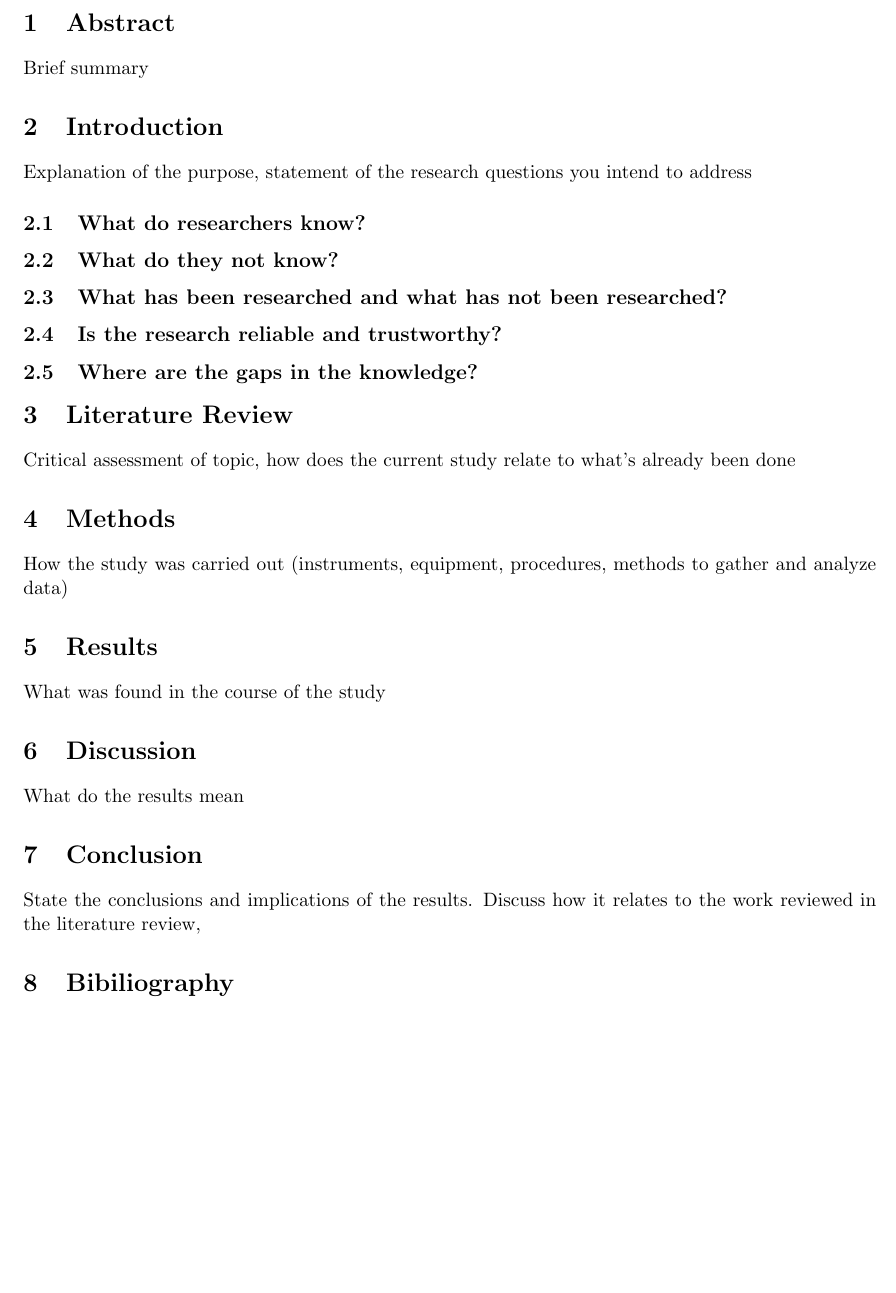
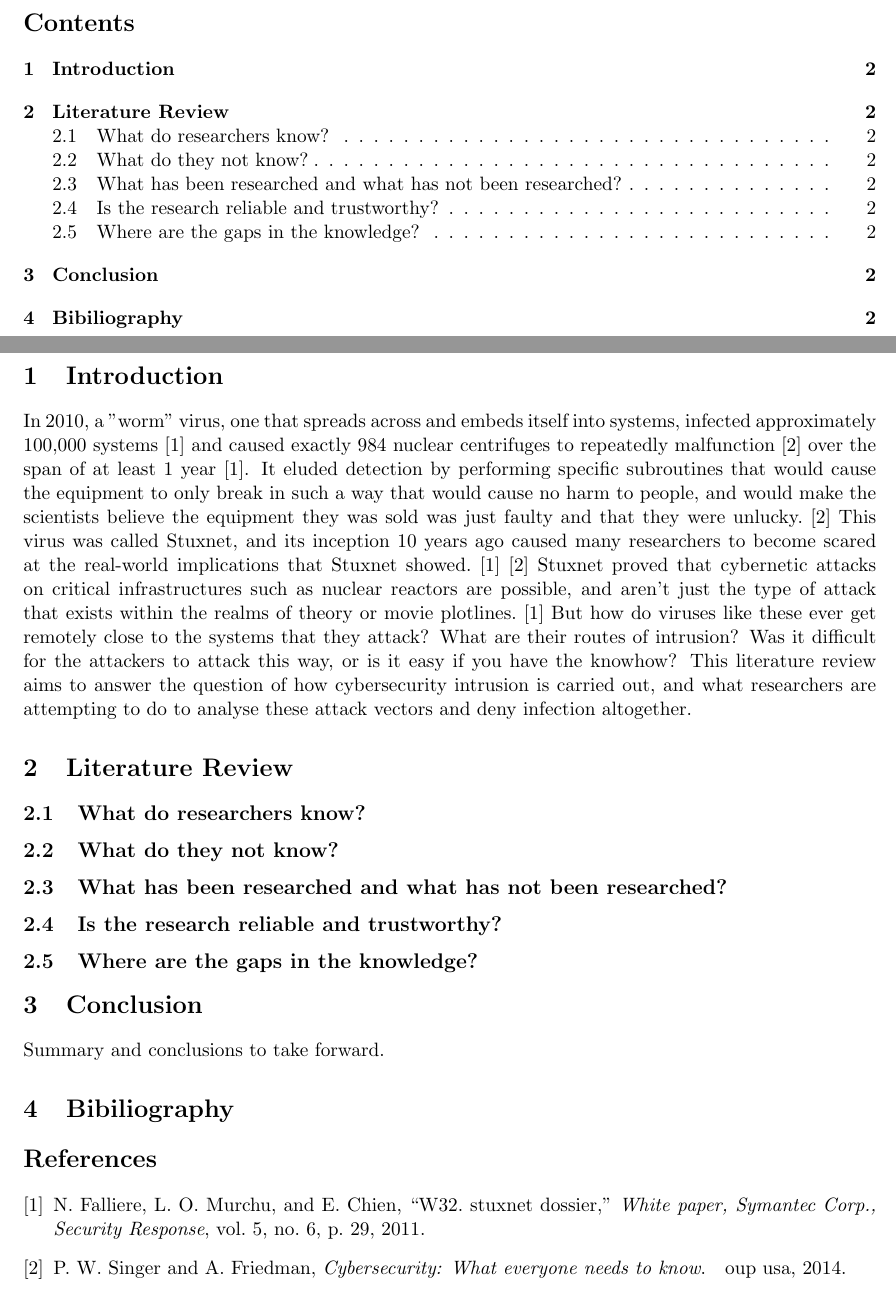
Before and after one commit to rollersteaam/AttackVectorsLitReview, a LaTeX document (LiteratureReview.tex): part of page 2 of 2 before the commit and two parts of pages 2 and 3 of 3 after it, the two joined at a grey line, cut at the place of the change, the shorter picture padded with empty space. Compiled offline with pdfLaTeX.

Commit message:
Create referencing framework, create introduction

```diff
--- a/LiteratureReview.tex
+++ b/LiteratureReview.tex
@@ -1,10 +1,10 @@
 \documentclass[a4paper, 11pt]{article}
 \usepackage[left=2cm,right=2cm,top=2cm,bottom=2cm]{geometry}
+\usepackage{cite}
 
+\bibliographystyle{IEEEtran}
 \title{Literature Review}
 \author{Jordan Peters}
-
-
 \begin{document}
 
 
@@ -13,12 +13,16 @@
     I certify that all material in this dissertation which is not my own work has been identified.
 \end{titlepage}
 
+\tableofcontents
 
-\section{Abstract}
-Brief summary
+
+\pagebreak
+
 
 \section{Introduction}
-Explanation of the purpose, statement of the research questions you intend to address
+In 2010, a "worm" virus, one that spreads across and embeds itself into systems, infected approximately 100,000 systems \cite{stuxnet2011report} and caused exactly 984 nuclear centrifuges to repeatedly malfunction \cite{singer2014cybersecurity} over the span of at least 1 year \cite{stuxnet2011report}. It eluded detection by performing specific subroutines that would cause the equipment to only break in such a way that would cause no harm to people, and would make the scientists believe the equipment they was sold was just faulty and that they were unlucky. \cite{singer2014cybersecurity} This virus was called Stuxnet, and its inception 10 years ago caused many researchers to become scared at the real-world implications that Stuxnet showed. \cite{stuxnet2011report}\cite{singer2014cybersecurity} Stuxnet proved that cybernetic attacks on critical infrastructures such as nuclear reactors are possible, and aren't just the type of attack that exists within the realms of theory or movie plotlines. \cite{stuxnet2011report} But how do viruses like these ever get remotely close to the systems that they attack? What are their routes of intrusion? Was it difficult for the attackers to attack this way, or is it easy if you have the knowhow? This literature review aims to answer the question of how cybersecurity intrusion is carried out, and what researchers are attempting to do to analyse these attack vectors and deny infection altogether.
+
+\section{Literature Review}
 
 \subsection{What do researchers know?}
 
@@ -34,22 +38,10 @@ Explanation of the purpose, statement of the research questions you intend to ad
 
 \subsection{Where are the gaps in the knowledge?}
 
-\section{Literature Review}
-Critical assessment of topic, how does the current study relate to what's already been done
-
-\section{Methods}
-How the study was carried out (instruments, equipment, procedures, methods to gather and analyze data)
-
-\section{Results}
-What was found in the course of the study
-
-\section{Discussion}
-What do the results mean
-
 \section{Conclusion}
-State the conclusions and implications of the results. Discuss how it relates to the work reviewed in the literature review,
+Summary and conclusions to take forward.
 
 \section{Bibiliography}
-
+\bibliography{bibiliography}
 
 \end{document}
```
Also changed, not shown: bibiliography.bib (added, +21 -0 lines), LiteratureReview.bbl (added), LiteratureReview.pdf, 9 other files.
